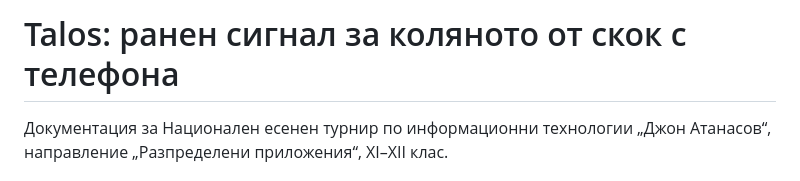
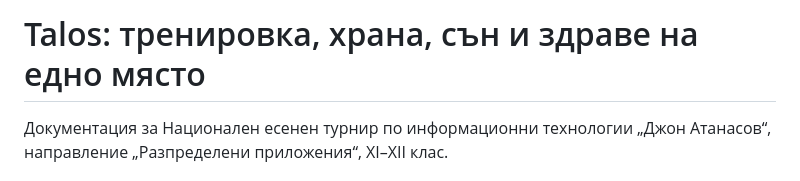
Before and after one commit to storm546/talos, a Markdown page: docs/dokumentacia.md, the part around the change. GitHub-like rendering.

```diff
--- a/docs/dokumentacia.md
+++ b/docs/dokumentacia.md
@@ -1,4 +1,4 @@
-# Talos: ранен сигнал за коляното от скок с телефона
+# Talos: тренировка, храна, сън и здраве на едно място
 
 Документация за Национален есенен турнир по информационни технологии „Джон Атанасов“,
 направление „Разпределени приложения“, XI–XII клас.
```
Also changed, not shown: docs/listovka.md (+1 -1 lines), docs/img/banner.png, 7 other files.
